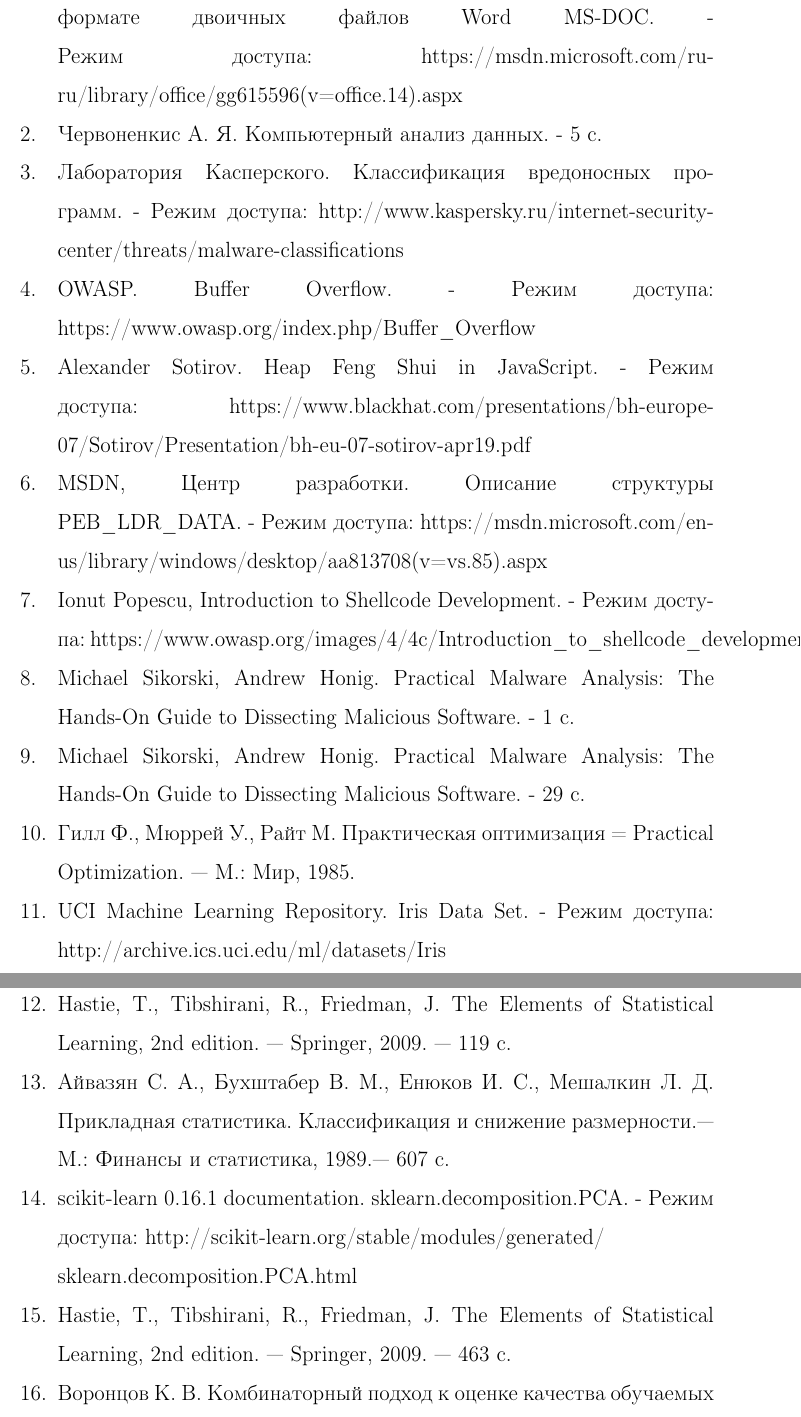
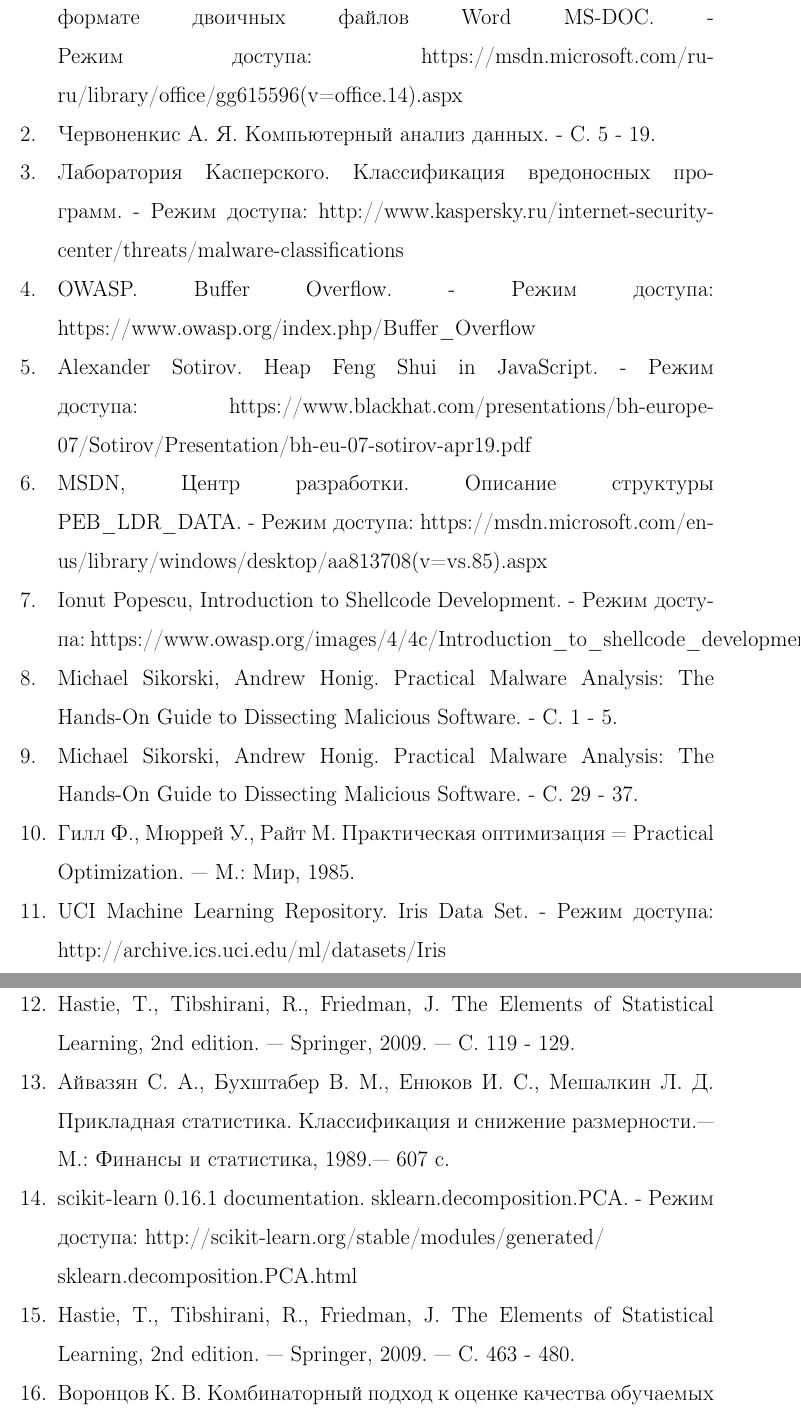
Before and after one commit to ld86/degree-work, a LaTeX thesis (tex/diploma.tex, which reads tex/books.tex): two parts of pages 57 and 58 of 60, joined at a grey line, cut so that both start at the same text. Compiled offline with pdfLaTeX; a LaTeX package or settings file that is missing is left out.

Commit message:
Правка страниц в списке литературы

```diff
--- a/tex/books.tex
+++ b/tex/books.tex
@@ -1,19 +1,19 @@
 \begin{thebibliography}{99}
 \bibitem{doc_format} MSDN, Центр разработки. Общие сведения о формате двоичных файлов Word MS-DOC. - Режим доступа: https://msdn.microsoft.com/ru-ru/library/office/gg615596(v=office.14).aspx
-\bibitem{kad_01} Червоненкис А. Я. Компьютерный анализ данных. - 5 с.
+\bibitem{kad_01} Червоненкис А. Я. Компьютерный анализ данных. - С. 5 - 19.
 \bibitem{lk_vir} Лаборатория Касперского. Классификация вредоносных программ. - Режим доступа: http://www.kaspersky.ru/internet-security-center/threats/malware-classifications
 \bibitem{owasp_bo} OWASP. Buffer Overflow. - Режим доступа: https://www.owasp.org/index.php/Buffer\_Overflow
 \bibitem{heap_spray} Alexander Sotirov. Heap Feng Shui in JavaScript. - Режим доступа: https://www.blackhat.com/presentations/bh-europe-07/Sotirov/Presentation/bh-eu-07-sotirov-apr19.pdf
 \bibitem{peb_ldr} MSDN, Центр разработки. Описание структуры PEB\_LDR\_DATA. - Режим доступа: https://msdn.microsoft.com/en-us/library/windows/desktop/aa813708(v=vs.85).aspx
 \bibitem{peb_ldr_example} Ionut Popescu, Introduction to Shellcode Development. - Режим доступа: https://www.owasp.org/images/4/4c/Introduction\_to\_shellcode\_development.pdf
-\bibitem{pma_01} Michael Sikorski, Andrew Honig. Practical Malware Analysis: The Hands-On Guide to Dissecting Malicious Software. - 1 с.
-\bibitem{pma_02} Michael Sikorski, Andrew Honig. Practical Malware Analysis: The Hands-On Guide to Dissecting Malicious Software. - 29 с.
+\bibitem{pma_01} Michael Sikorski, Andrew Honig. Practical Malware Analysis: The Hands-On Guide to Dissecting Malicious Software. - С. 1 - 5.
+\bibitem{pma_02} Michael Sikorski, Andrew Honig. Practical Malware Analysis: The Hands-On Guide to Dissecting Malicious Software. - С. 29 - 37.
 \bibitem{gd} Гилл Ф., Мюррей У., Райт М. Практическая оптимизация = Practical Optimization. — М.: Мир, 1985.
 \bibitem{iris} UCI Machine Learning Repository. Iris Data Set. - Режим доступа: http://archive.ics.uci.edu/ml/datasets/Iris
-\bibitem{log_reg} Hastie, T., Tibshirani, R., Friedman, J. The Elements of Statistical Learning, 2nd edition. — Springer, 2009. — 119 с.
+\bibitem{log_reg} Hastie, T., Tibshirani, R., Friedman, J. The Elements of Statistical Learning, 2nd edition. — Springer, 2009. — С. 119 - 129.
 \bibitem{pca_book} Айвазян С. А., Бухштабер В. М., Енюков И. С., Мешалкин Л. Д. Прикладная статистика. Классификация и снижение размерности.— М.: Финансы и статистика, 1989.— 607 с.
 \bibitem{pca_program} scikit-learn 0.16.1 documentation. sklearn.decomposition.PCA. - Режим доступа: http://scikit-learn.org/stable/modules/generated/\\sklearn.decomposition.PCA.html
-\bibitem{knn} Hastie, T., Tibshirani, R., Friedman, J. The Elements of Statistical Learning, 2nd edition. — Springer, 2009. — 463 с.
+\bibitem{knn} Hastie, T., Tibshirani, R., Friedman, J. The Elements of Statistical Learning, 2nd edition. — Springer, 2009. — С. 463 - 480.
 \bibitem{cv} Воронцов К. В. Комбинаторный подход к оценке качества обучаемых алгоритмов. — Математические вопросы кибернетики / Под ред. О. Б. Лупанов. — М.: Физматлит, 2004. — T. 13. — С. 5–36.
 \bibitem{dtw} Al-Naymat, G., Chawla, S., Taheri, J. SparseDTW: A Novel Approach to Speed up Dynamic Time Warping
 \bibitem{stacking} Kaggle blog. Kaggle ensembling guide. - Режим доступа: http://mlwave.com/kaggle-ensembling-guide/
```
